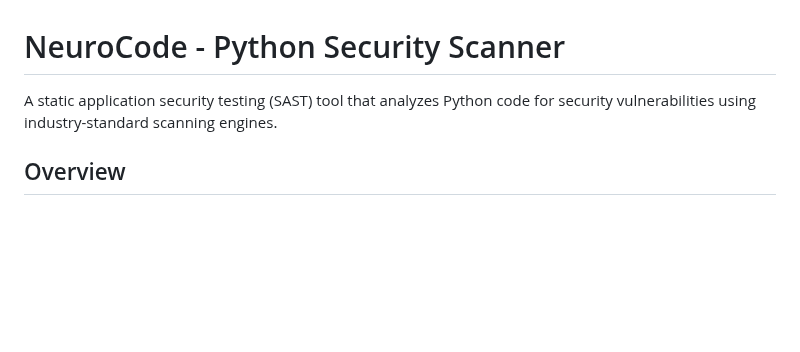
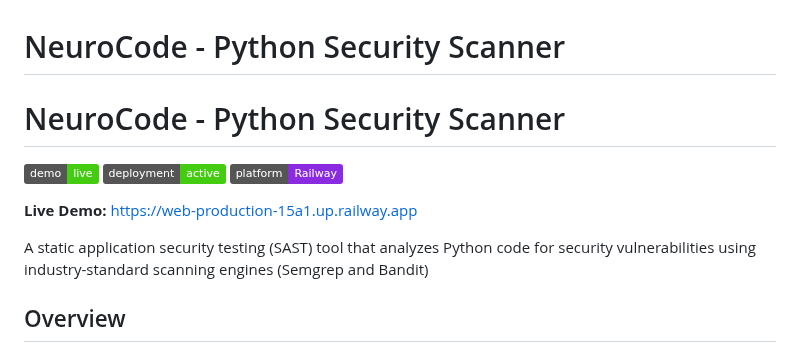
Before and after one commit to Yashwanth2408/neurocode, a Markdown page: README.md, the part around the change. Rendered like a GitHub page; badges without logos; blank space fills up the shorter version.

Commit message:
Add live demo link and deployment badges

```diff
--- a/README.md
+++ b/README.md
@@ -1,6 +1,14 @@
 # NeuroCode - Python Security Scanner
 
-A static application security testing (SAST) tool that analyzes Python code for security vulnerabilities using industry-standard scanning engines.
+# NeuroCode - Python Security Scanner
+
+[![Live Demo](https://img.shields.io/badge/demo-live-success)](https://web-production-15a1.up.railway.app)
+[![Deployment](https://img.shields.io/badge/deployment-active-success)](https://railway.app)
+[![Platform](https://img.shields.io/badge/platform-Railway-blueviolet)](https://railway.app)
+
+**Live Demo:** [https://web-production-15a1.up.railway.app](https://web-production-15a1.up.railway.app)
+
+A static application security testing (SAST) tool that analyzes Python code for security vulnerabilities using industry-standard scanning engines (Semgrep and Bandit)
 
 ## Overview
 
```
